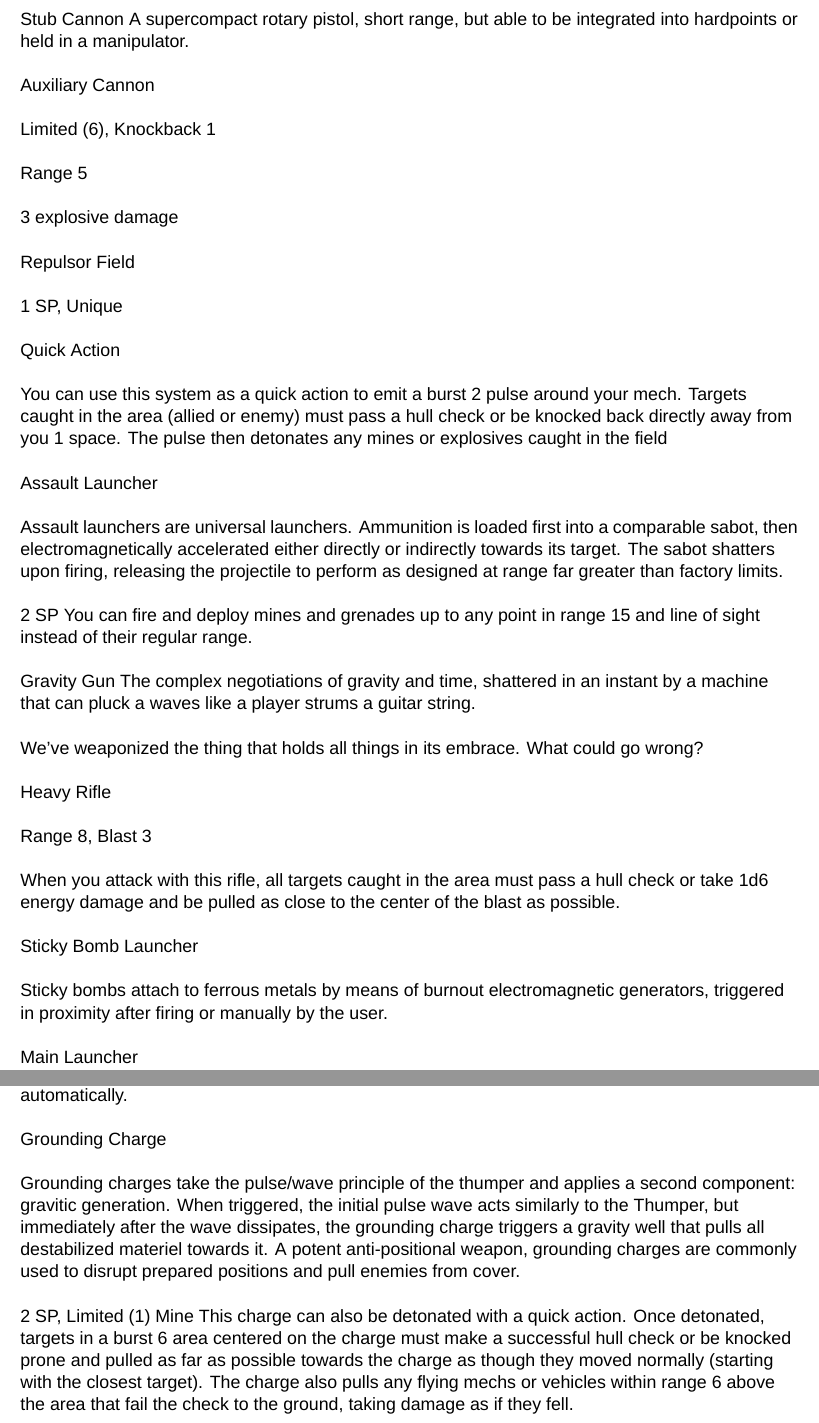
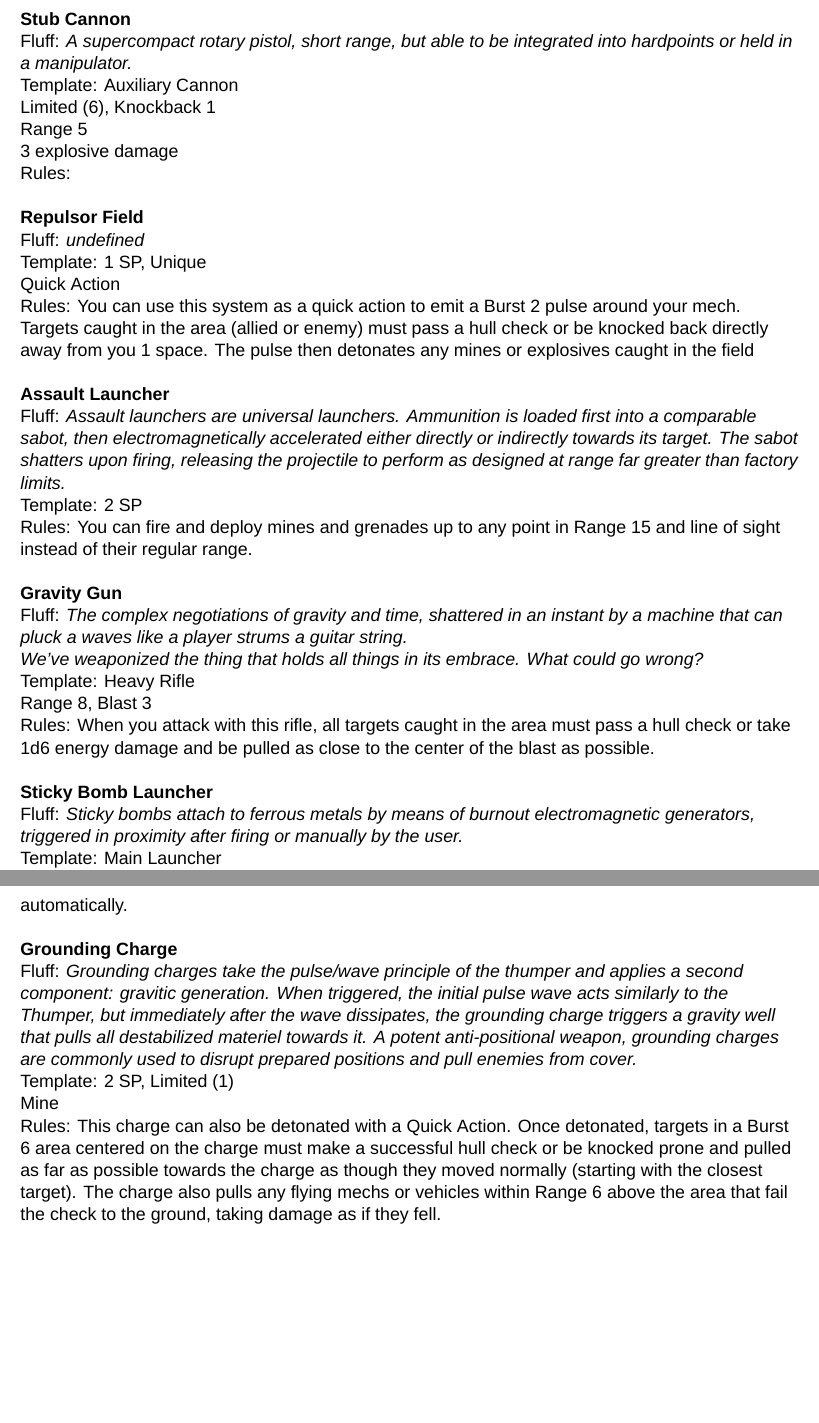
Before and after one commit to AshleyMoni/Lancer-Community-Edition, a LaTeX thesis (LANCER 1.8 - Community Edition.tex, which reads source/compendium/HA/Iskander.tex): two parts of pages 228 and 229 of 400, joined at a grey line, cut so that both start at the same text, the shorter picture padded with empty space. Compiled offline with XeLaTeX; a missing font is replaced by an installed copy or a similar font.

Commit message:
Iskander Systems

```diff
--- a/source/compendium/HA/Iskander.tex
+++ b/source/compendium/HA/Iskander.tex
@@ -38,58 +38,42 @@ As an action, your mech fires an enormous expanding cloud of micro-mines across
 
 You do not activate mines from this system.}]
 
+\gearBox
+[name = {Stub Cannon},
+fluff={A supercompact rotary pistol, short range, but able to be integrated into hardpoints or held in a manipulator.},
+template = {\Auxiliary \Cannon \\
+\Limited{6}, \Knockback{1}\\
+\Range{5}\\
+3 \explosive damage}]
 
+\gearBox
+[name={Repulsor Field},
+template={1 SP, \Unique\\
+\QuickAction},
+rules={You can use this system as a quick action to emit a \Burst{2} pulse around your mech. Targets caught in the area (allied or enemy) must pass a hull check or be knocked back directly away from you 1 space. The pulse then detonates any mines or explosives caught in the field}
+]
 
+\gearBox
+[name = {Assault Launcher},
+fluff = {Assault launchers are universal launchers. Ammunition is loaded first into a comparable sabot, then electromagnetically accelerated either directly or indirectly towards its target. The sabot shatters upon firing, releasing the projectile to perform as designed at range far greater than factory limits.},
+template={2 SP},
+rules={You can fire and deploy mines and grenades up to any point in \Range{15} and line of sight instead of their regular range.}
+]
 
+\gearBox
+[name={Gravity Gun},
+fluff={The complex negotiations of gravity and time, shattered in an instant by a machine that can pluck a waves like a player strums a guitar string.\\
+We’ve weaponized the thing that holds all things in its embrace. What could go wrong?},
+template={\Heavy \Rifle\\
+\Range{8}, \Blast{3}},
+rules={When you attack with this rifle, all targets caught in the area must pass a hull check or take 1d6 \energy damage and be pulled as close to the center of the blast as possible.}]
 
+\gearBox
+[name ={Sticky Bomb Launcher},
+fluff={Sticky bombs attach to ferrous metals by means of burnout electromagnetic generators, triggered in proximity after firing or manually by the user.},
+template={\Main \Launcher\\
+\Arcing\\
+\Range{15}},
+rules = {To fire this weapon, you can attack a point on the environment within range without rolling, or make a regular ranged attack roll against a target within range. On a hit, the target or area does not take damage, but instead has a sticky bomb attached. It takes a quick action and a successful engineering check to remove all sticky bombs from an area or mech.\\
+As a free action, you can detonate all sticky bombs fired by this weapon to deal 1d6 \explosive damage in \Burst{1} area centered on all targeted mechs or areas. Mechs caught in the blast area can pass an agility check to halve this damage, but mechs ‘stuck’ by this weapon fail their check automatically.}]
 
-Stub Cannon
-A supercompact rotary pistol, short range, but able to be integrated into hardpoints or held in a manipulator.
-
-Auxiliary Cannon
-
-Limited (6), Knockback 1
-
-Range 5
-
-3 explosive damage
-
-Repulsor Field
-
-
-1 SP, Unique
-
-
-Quick Action
-
-You can use this system as a quick action to emit a burst 2 pulse around your mech. Targets caught in the area (allied or enemy) must pass a hull check or be knocked back directly away from you 1 space. The pulse then detonates any mines or explosives caught in the field
-
-
-Assault Launcher
-
-Assault launchers are universal launchers. Ammunition is loaded first into a comparable sabot, then electromagnetically accelerated either directly or indirectly towards its target. The sabot shatters upon firing, releasing the projectile to perform as designed at range far greater than factory limits.
-
-2 SP
-You can fire and deploy mines and grenades up to any point in range 15 and line of sight instead of their regular range.
-
-
-
-
-
-Gravity Gun
-The complex negotiations of gravity and time, shattered in an instant by a machine that can pluck a waves like a player strums a guitar string.
-
-We’ve weaponized the thing that holds all things in its embrace. What could go wrong?
-
-Heavy Rifle
-
-Range 8, Blast 3
-
-When you attack with this rifle, all targets caught in the area must pass a hull check or take 1d6 energy damage and be pulled as close to the center of the blast as possible.
-
-
-Sticky Bomb Launcher
-
-Sticky bombs attach to ferrous metals by means of burnout electromagnetic generators, triggered in proximity after firing or manually by the user.
-
-Main Launcher
@@ -106,9 +80,8 @@ As a free action, you can detonate all sticky bombs fired by this weapon to deal
-Grounding Charge
-
-Grounding charges take the pulse/wave principle of the thumper and applies a second component: gravitic generation. When triggered, the initial pulse wave acts similarly to the Thumper, but immediately after the wave dissipates, the grounding charge triggers a gravity well that pulls all destabilized materiel towards it. A potent anti-positional weapon, grounding charges are commonly used to disrupt prepared positions and pull enemies from cover.
-
-2 SP, Limited (1)
-Mine
-This charge can also be detonated with a quick action. Once detonated, targets in a burst 6 area centered on the charge must make a successful hull check or be knocked prone and pulled as far as possible towards the charge as though they moved normally (starting with the closest target). The charge also pulls any flying mechs or vehicles within range 6 above the area that fail the check to the ground, taking damage as if they fell.
+\gearBox
+[name = {Grounding Charge},
+fluff={Grounding charges take the pulse/wave principle of the thumper and applies a second component: gravitic generation. When triggered, the initial pulse wave acts similarly to the Thumper, but immediately after the wave dissipates, the grounding charge triggers a gravity well that pulls all destabilized materiel towards it. A potent anti-positional weapon, grounding charges are commonly used to disrupt prepared positions and pull enemies from cover.},
+template = {2 SP, \Limited{1}\\
+\Mine},
+rules = {This charge can also be detonated with a \QuickAction. Once detonated, targets in a \Burst{6} area centered on the charge must make a successful hull check or be knocked prone and pulled as far as possible towards the charge as though they moved normally (starting with the closest target). The charge also pulls any flying mechs or vehicles within \Range{6} above the area that fail the check to the ground, taking damage as if they fell.}]
 
 \end{mech}
```
Also changed, not shown: source/compendium/HA/Iskander.tex (10 more changed lines).
